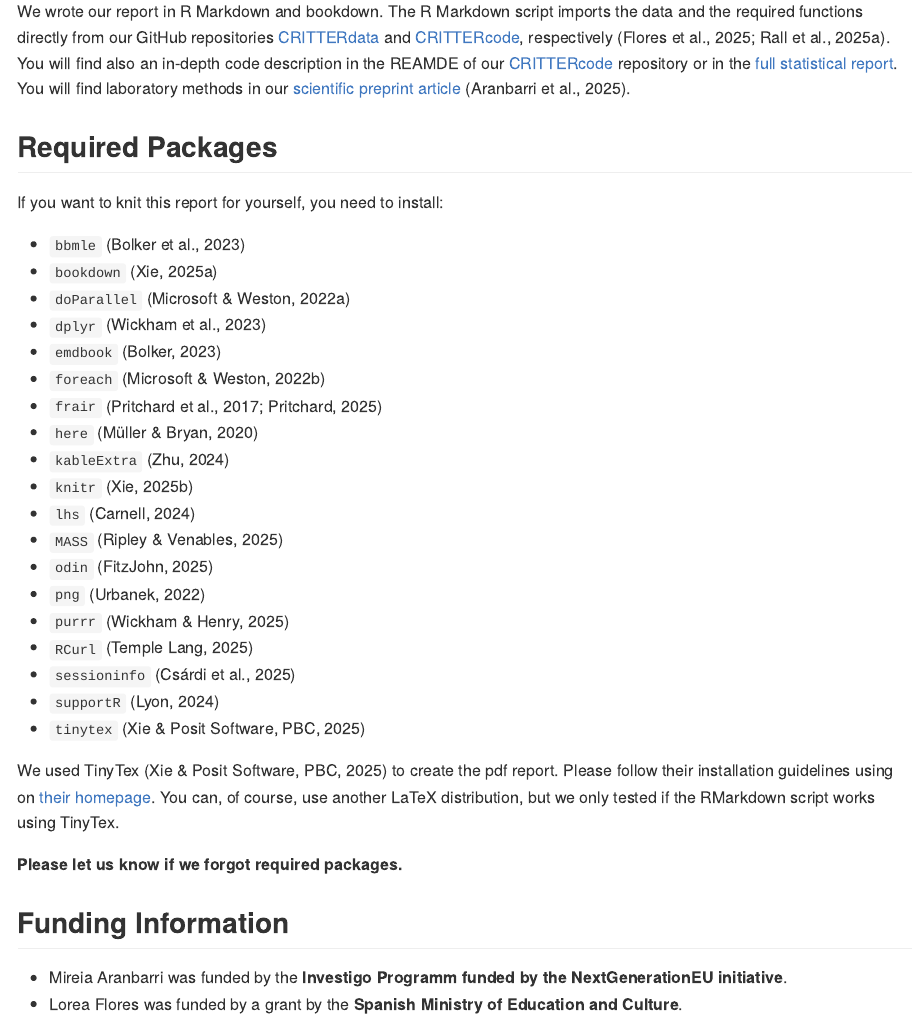
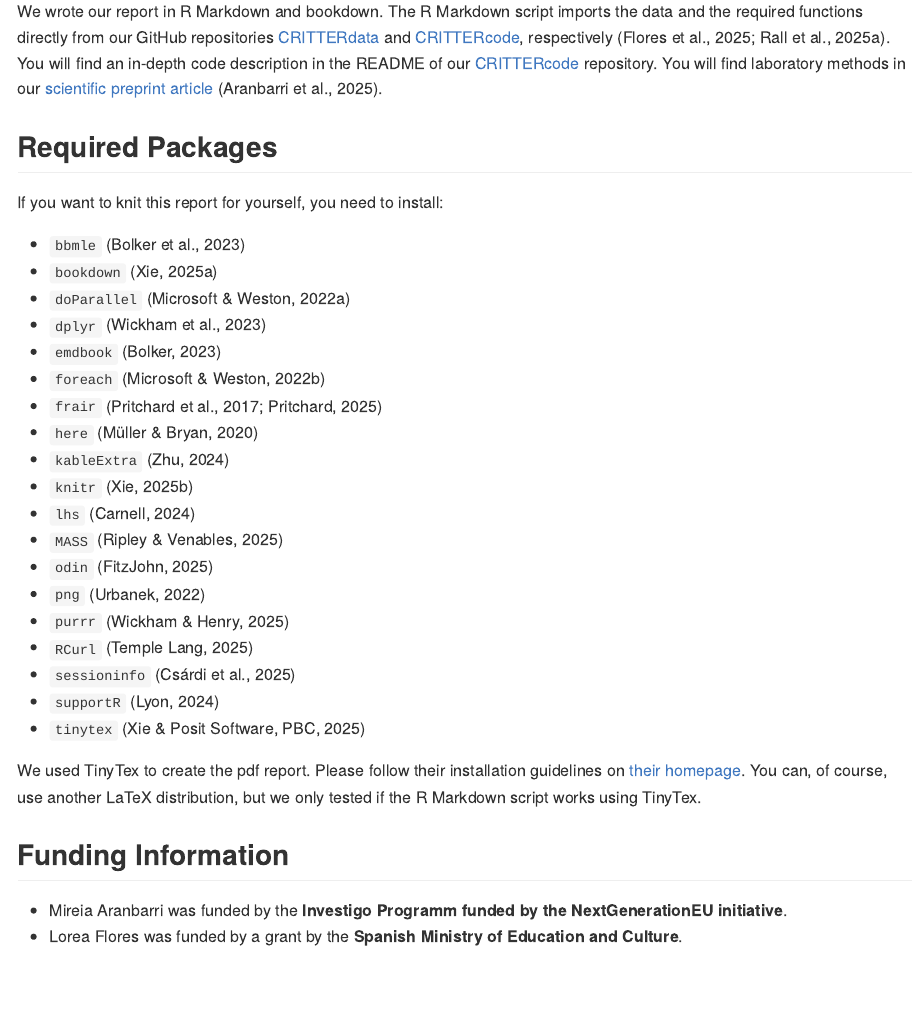
Before and after one commit to b-c-r/CRITTERstatistics, an R Markdown document (README.Rmd): the page in a window 1100 px wide, from 2210 px down. The pictures show the output file README.md that the author committed with the source, drawn offline in the style of GitHub; badge pictures from the web are left out.

Commit message:
Update citations

```diff
--- a/README.Rmd
+++ b/README.Rmd
@@ -75,8 +75,7 @@ Rall, B.C., Aranbarri, M., Flores, L., de Guzmán, I., Larrañaga, A., and Reiss
 
 ## Code and Data
 
-We wrote our report in R Markdown and bookdown. The R Markdown script imports the data and the required functions directly from our GitHub repositories [CRITTERdata](https://github.com/b-c-r/CRITTERdata) and [CRITTERcode](https://github.com/b-c-r/CRITTERcode), respectively [@FloresEtAl2025ComplexityReducesFeedingData;@RallEtAl2025ComplexityReducesFeedingCode]. You will find also an in-depth code description in the REAMDE of our [CRITTERcode](https://github.com/b-c-r/CRITTERcode) repository or in the [full statistical report](https://github.com/b-c-r/CRITTERstatistics/blob/main/statisticsReport.pdf). You will find laboratory methods in our [scientific preprint article](https://doi.org/10.1101/2025.02.22.639633) [@AranbarriEtAl2025ComplexityReducesFeeding].
-
+We wrote our report in R Markdown and bookdown. The R Markdown script imports the data and the required functions directly from our GitHub repositories [CRITTERdata](https://github.com/b-c-r/CRITTERdata) and [CRITTERcode](https://github.com/b-c-r/CRITTERcode), respectively [@FloresEtAl2025ComplexityReducesFeedingData;@RallEtAl2025ComplexityReducesFeedingCode]. You will find an in-depth code description in the README of our [CRITTERcode](https://github.com/b-c-r/CRITTERcode) repository. You will find laboratory methods in our [scientific preprint article](https://doi.org/10.1101/2025.02.22.639633) [@AranbarriEtAl2025ComplexityReducesFeeding].
 
 ## Required Packages
 
@@ -102,10 +101,7 @@ If you want to knit this report for yourself, you need to install:
 - `supportR` [@Lyon2024SupportRSupportFunctions]
 - `tinytex` [@XiePositSoftwarePBC2025TinytexHelperFunctions]
 
-We used TinyTex [@XiePositSoftwarePBC2025TinytexHelperFunctions] to create the pdf report. Please follow their installation guidelines using on [their homepage](https://yihui.org/tinytex/). You can, of course, use another LaTeX distribution, but we only tested if the R Markdown script works using TinyTex.
-
-**Please let us know if we forgot required packages.**
-
+We used TinyTex to create the pdf report. Please follow their installation guidelines on [their homepage](https://yihui.org/tinytex/). You can, of course, use another LaTeX distribution, but we only tested if the R Markdown script works using TinyTex.
 
 ## Funding Information
 
```
Also changed, not shown: README.md.
